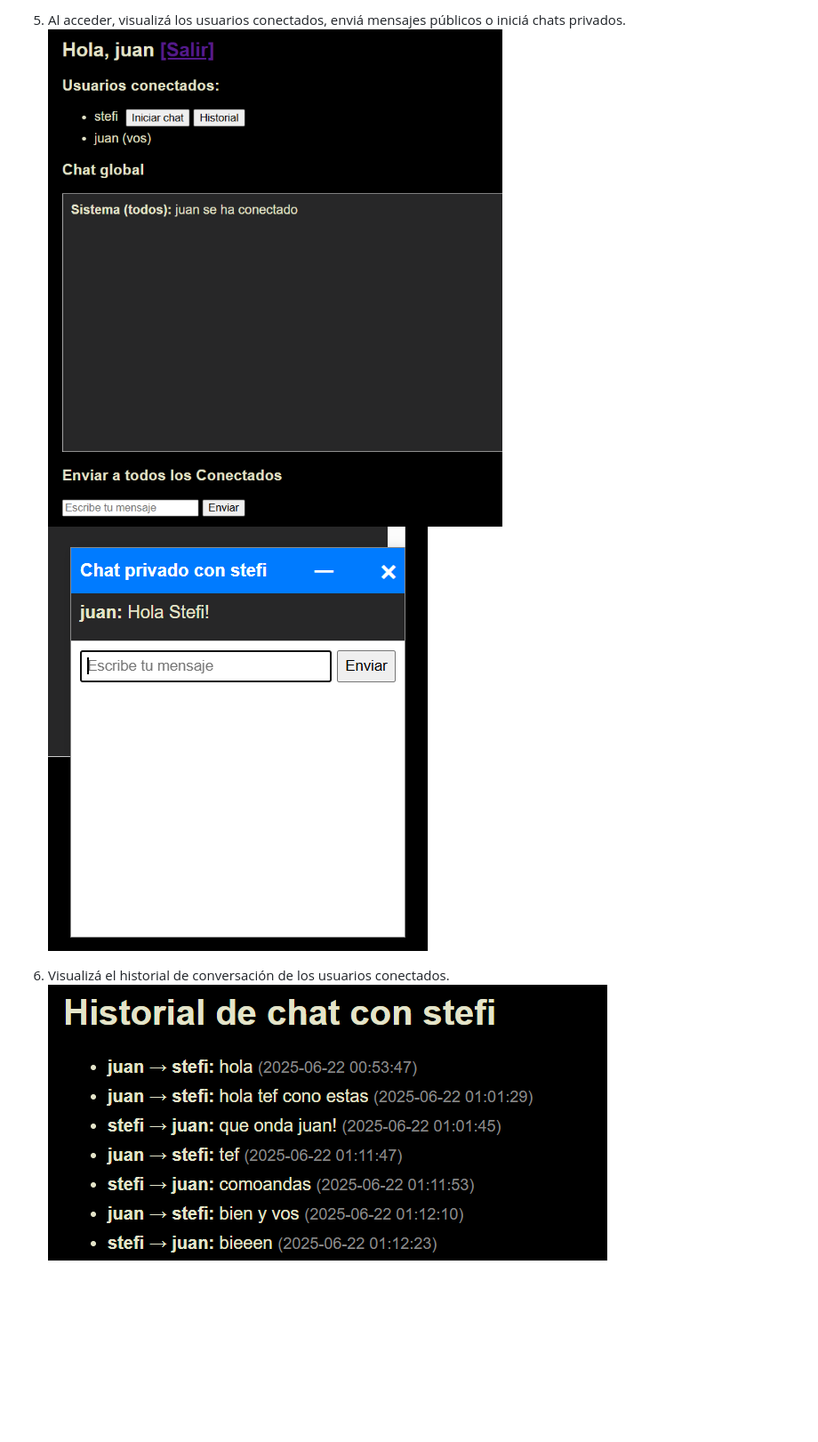
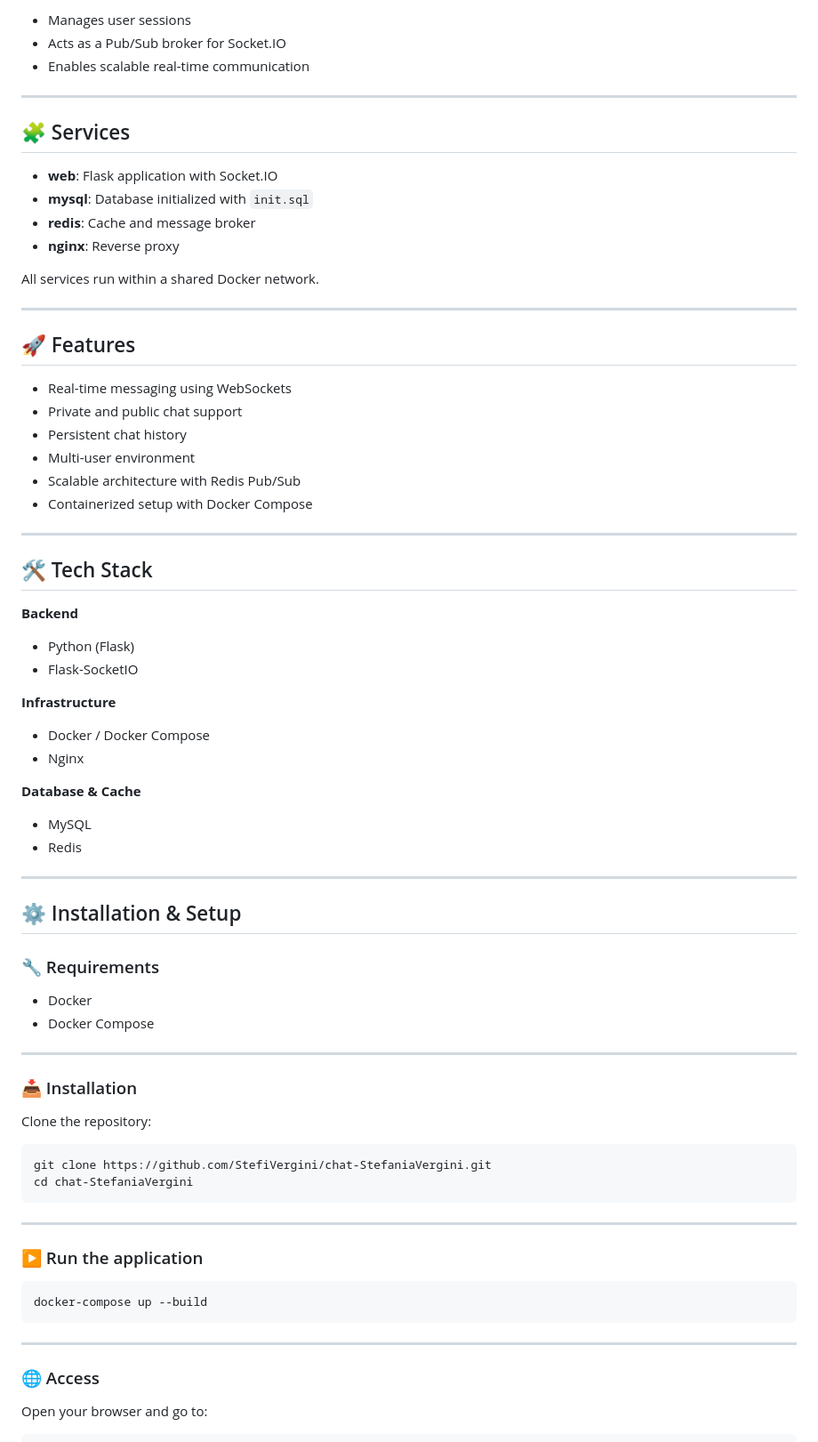
Before and after one commit to StefiVergini/chat-StefaniaVergini, a Markdown page: README.md, the part around one of its changes. Shown at 89% size. Drawn GitHub-style; blank space fills up the shorter version.

````diff
--- a/README.md
+++ b/README.md
@@ -86,7 +71,80 @@ Todos los servicios se comunican dentro de la red `chat-network`.
 
-5. Al acceder, visualizá los usuarios conectados, enviá mensajes públicos o iniciá chats privados.
-    ![alt text](image.png)
-    ![alt text](image-2.png)
+* Manages user sessions
+* Acts as a Pub/Sub broker for Socket.IO
+* Enables scalable real-time communication
 
-6. Visualizá el historial de conversación de los usuarios conectados.
-    ![alt text](image-1.png)
+---
+
+## 🧩 Services
+
+* **web**: Flask application with Socket.IO
+* **mysql**: Database initialized with `init.sql`
+* **redis**: Cache and message broker
+* **nginx**: Reverse proxy
+
+All services run within a shared Docker network.
+
+---
+
+## 🚀 Features
+
+* Real-time messaging using WebSockets
+* Private and public chat support
+* Persistent chat history
+* Multi-user environment
+* Scalable architecture with Redis Pub/Sub
+* Containerized setup with Docker Compose
+
+---
+
+## 🛠️ Tech Stack
+
+**Backend**
+
+* Python (Flask)
+* Flask-SocketIO
+
+**Infrastructure**
+
+* Docker / Docker Compose
+* Nginx
+
+**Database & Cache**
+
+* MySQL
+* Redis
+
+---
+
+## ⚙️ Installation & Setup
+
+### 🔧 Requirements
+
+* Docker
+* Docker Compose
+
+---
+
+### 📥 Installation
+
+Clone the repository:
+
+```bash
+git clone https://github.com/StefiVergini/chat-StefaniaVergini.git
+cd chat-StefaniaVergini
+```
+
+---
+
+### ▶️ Run the application
+
+```bash
+docker-compose up --build
+```
+
+---
+
+### 🌐 Access
+
+Open your browser and go to:
+
````
Also changed, not shown: other parts of README.md (+96 -64 lines).
